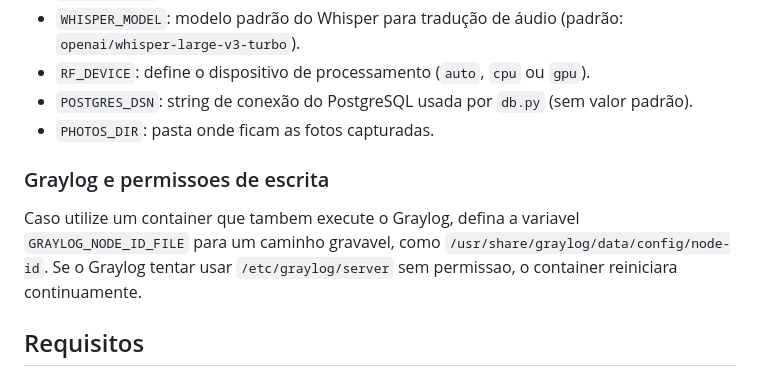
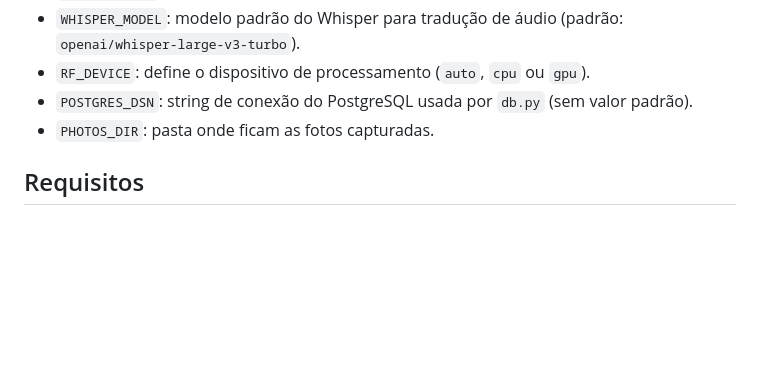
Before and after one commit to aXR6/Reconhecimento_Facial, a Markdown page: README.md, the part around the change. Rendered like a GitHub page; blank space fills up the shorter version.

```diff
--- a/README.md
+++ b/README.md
@@ -127,10 +127,6 @@ Copie o arquivo `.env.example` para `.env` e ajuste conforme necessário. Todas
 - `POSTGRES_DSN`: string de conexão do PostgreSQL usada por `db.py` (sem valor padrão).
 - `PHOTOS_DIR`: pasta onde ficam as fotos capturadas.
 
-### Graylog e permissoes de escrita
-Caso utilize um container que tambem execute o Graylog, defina a variavel `GRAYLOG_NODE_ID_FILE` para um caminho gravavel, como `/usr/share/graylog/data/config/node-id`. Se o Graylog tentar usar `/etc/graylog/server` sem permissao, o container reiniciara continuamente.
-
-
 ## Requisitos
 
 - Python 3
```
